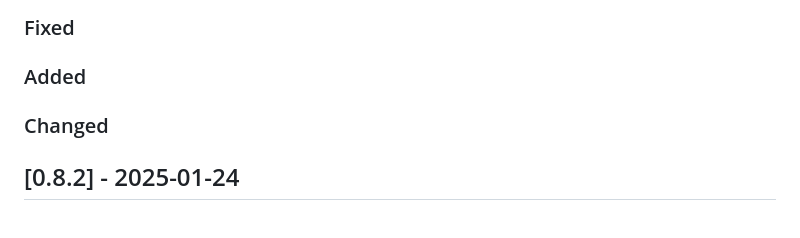
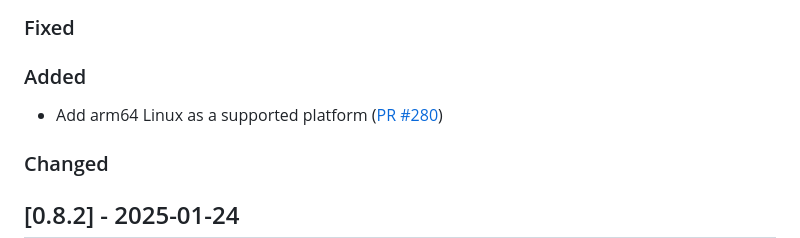
Before and after one commit to ponylang/corral, a Markdown page: CHANGELOG.md, the part around the change. Rendered like a GitHub page; blank space fills up the shorter version.

Commit message:
Update CHANGELOG for PR #280

```diff
--- a/CHANGELOG.md
+++ b/CHANGELOG.md
@@ -9,6 +9,7 @@ All notable changes to Corral will be documented in this file. This project adhe
 
 ### Added
 
+- Add arm64 Linux as a supported platform ([PR #280](https://github.com/ponylang/corral/pull/280))
 
 ### Changed
 
```
